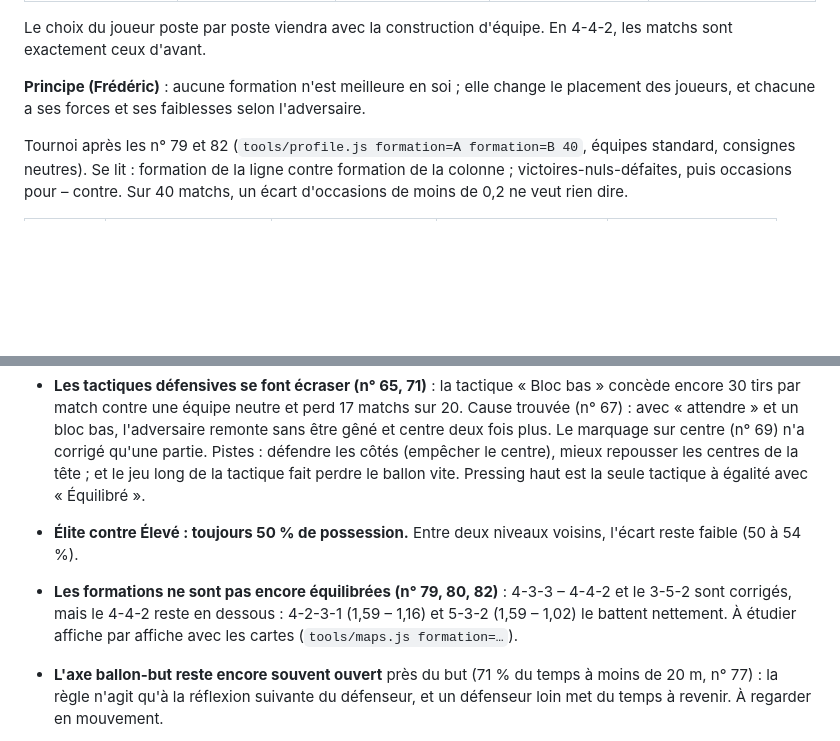
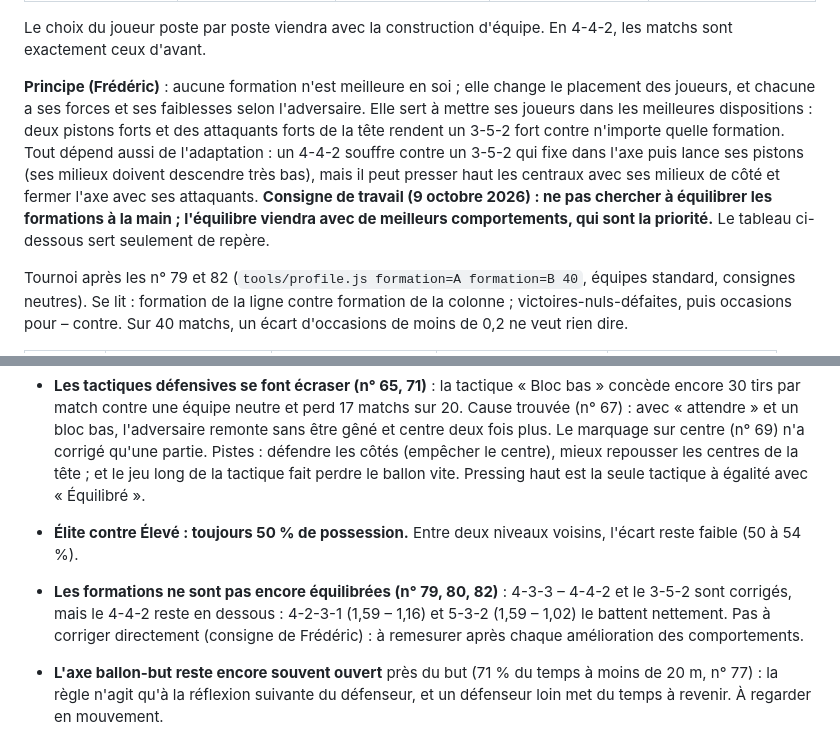
Before and after one commit to fredGob/foot-match-engine, a Markdown page: CLAUDE.md, 2 parts joined by grey strips. GitHub-like rendering; blank space fills up the shorter version.

Commit message:
CLAUDE.md : les formations s'équilibreront avec les comportements
Co-Authored-By: Claude Opus 5.5 <noreply@anthropic.com>
Claude-Session: https://claude.ai/code/session_012RthdkmsArKyPVpbMdekCU

```diff
--- a/CLAUDE.md
+++ b/CLAUDE.md
@@ -153,7 +153,7 @@ Les joueurs gardent leur rang dans l'effectif du 4-4-2 (`equipes.json`) et prenn
 
 Le choix du joueur poste par poste viendra avec la construction d'équipe. En 4-4-2, les matchs sont exactement ceux d'avant.
 
-**Principe (Frédéric)** : aucune formation n'est meilleure en soi ; elle change le placement des joueurs, et chacune a ses forces et ses faiblesses selon l'adversaire.
+**Principe (Frédéric)** : aucune formation n'est meilleure en soi ; elle change le placement des joueurs, et chacune a ses forces et ses faiblesses selon l'adversaire. Elle sert à mettre ses joueurs dans les meilleures dispositions : deux pistons forts et des attaquants forts de la tête rendent un 3-5-2 fort contre n'importe quelle formation. Tout dépend aussi de l'adaptation : un 4-4-2 souffre contre un 3-5-2 qui fixe dans l'axe puis lance ses pistons (ses milieux doivent descendre très bas), mais il peut presser haut les centraux avec ses milieux de côté et fermer l'axe avec ses attaquants. **Consigne de travail (9 octobre 2026) : ne pas chercher à équilibrer les formations à la main ; l'équilibre viendra avec de meilleurs comportements, qui sont la priorité.** Le tableau ci-dessous sert seulement de repère.
 
 Tournoi après les n° 79 et 82 (`tools/profile.js formation=A formation=B 40`, équipes standard, consignes neutres). Se lit : formation de la ligne contre formation de la colonne ; victoires-nuls-défaites, puis occasions pour – contre. Sur 40 matchs, un écart d'occasions de moins de 0,2 ne veut rien dire.
 
@@ -579,7 +579,7 @@ Après la sixième séance (à reprendre) :
 
 - **Les tactiques défensives se font écraser (n° 65, 71)** : la tactique « Bloc bas » concède encore 30 tirs par match contre une équipe neutre et perd 17 matchs sur 20. Cause trouvée (n° 67) : avec « attendre » et un bloc bas, l'adversaire remonte sans être gêné et centre deux fois plus. Le marquage sur centre (n° 69) n'a corrigé qu'une partie. Pistes : défendre les côtés (empêcher le centre), mieux repousser les centres de la tête ; et le jeu long de la tactique fait perdre le ballon vite. Pressing haut est la seule tactique à égalité avec « Équilibré ».
 - **Élite contre Élevé : toujours 50 % de possession.** Entre deux niveaux voisins, l'écart reste faible (50 à 54 %).
-- **Les formations ne sont pas encore équilibrées (n° 79, 80, 82)** : 4-3-3 – 4-4-2 et le 3-5-2 sont corrigés, mais le 4-4-2 reste en dessous : 4-2-3-1 (1,59 – 1,16) et 5-3-2 (1,59 – 1,02) le battent nettement. À étudier affiche par affiche avec les cartes (`tools/maps.js formation=…`).
+- **Les formations ne sont pas encore équilibrées (n° 79, 80, 82)** : 4-3-3 – 4-4-2 et le 3-5-2 sont corrigés, mais le 4-4-2 reste en dessous : 4-2-3-1 (1,59 – 1,16) et 5-3-2 (1,59 – 1,02) le battent nettement. Pas à corriger directement (consigne de Frédéric) : à remesurer après chaque amélioration des comportements.
 - **L'axe ballon-but reste encore souvent ouvert** près du but (71 % du temps à moins de 20 m, n° 77) : la règle n'agit qu'à la réflexion suivante du défenseur, et un défenseur loin met du temps à revenir. À regarder en mouvement.
 
 - **Les écarts de score restent énormes** : Élite contre Faible 10,8 à 0,02, contre Moyen 6,5 à 0,15. Un cran d'écart donne 82 à 90 % de victoires.
```
